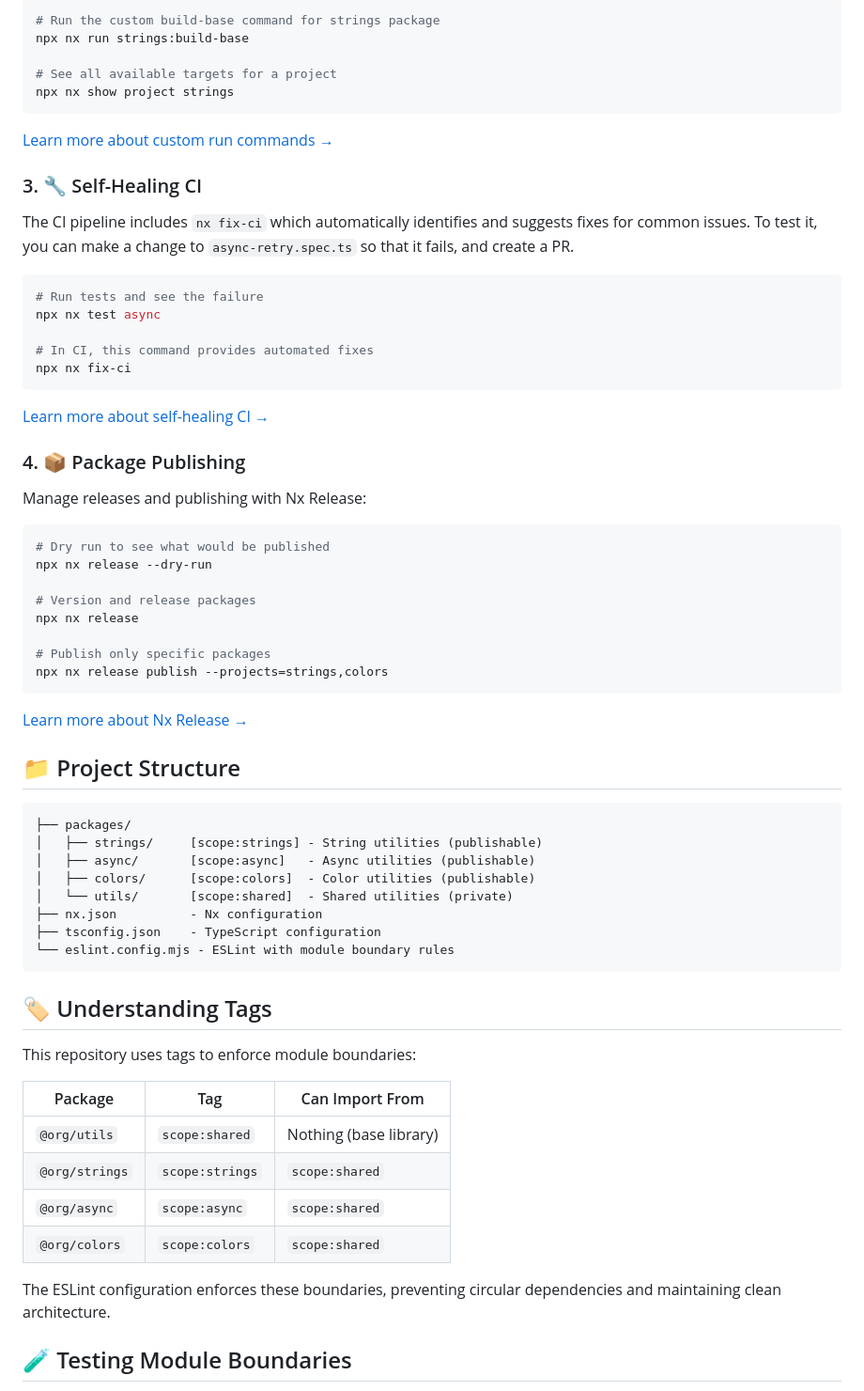
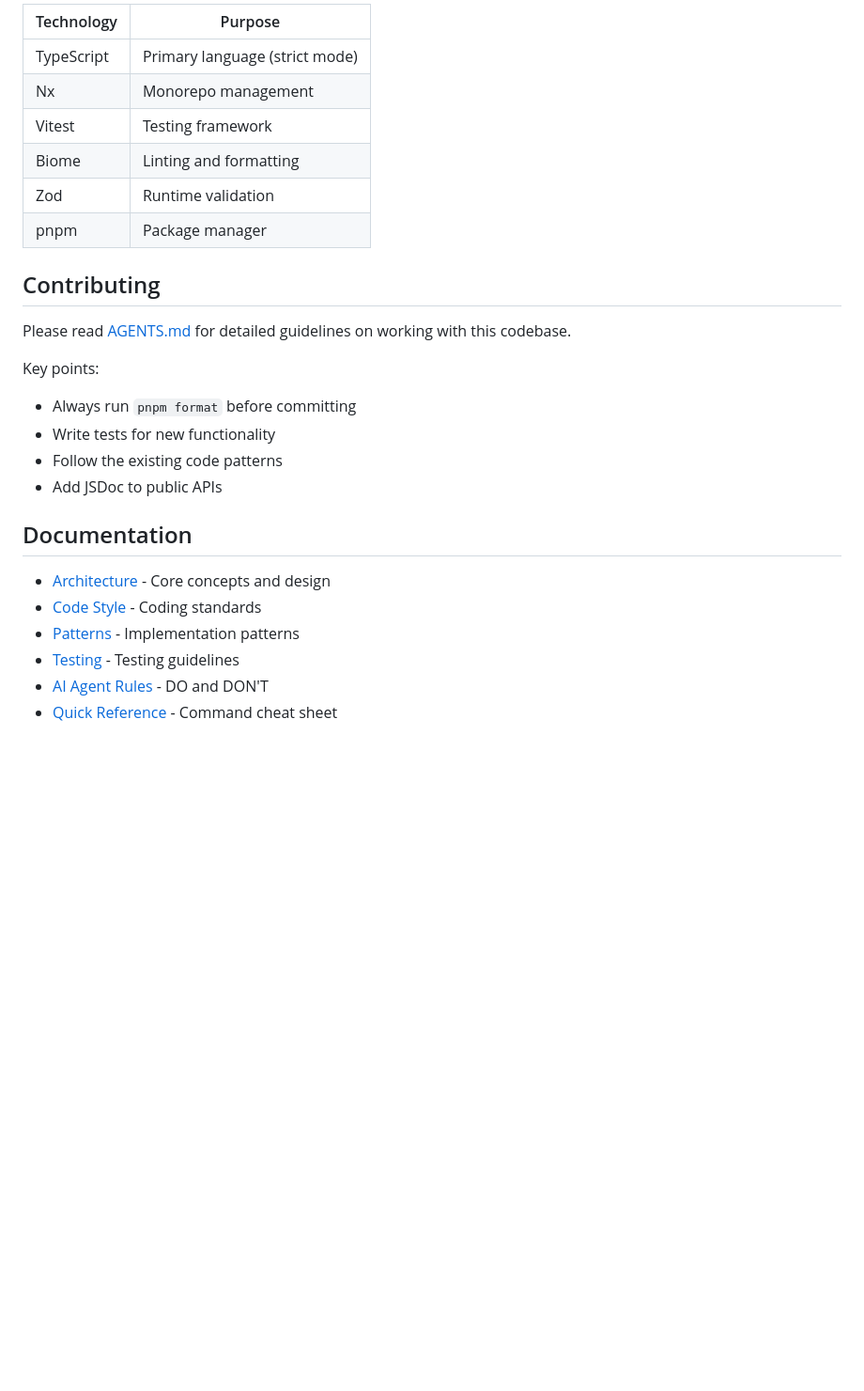
Before and after one commit to S-kkipie/graph-context-protocol, a Markdown page: README.md, the part around one of its changes. Shown at 94% size. Drawn GitHub-style; blank space fills up the shorter version.

Commit message:
docs: update README with project documentation and usage instructions

````diff
--- a/README.md
+++ b/README.md
@@ -74,70 +175,29 @@ Packages can define custom commands beyond standard build/test/lint:
 
-```bash
-# Run the custom build-base command for strings package
-npx nx run strings:build-base
+| Technology | Purpose |
+|------------|---------|
+| TypeScript | Primary language (strict mode) |
+| Nx | Monorepo management |
+| Vitest | Testing framework |
+| Biome | Linting and formatting |
+| Zod | Runtime validation |
+| pnpm | Package manager |
 
-# See all available targets for a project
-npx nx show project strings
-```
+## Contributing
 
-[Learn more about custom run commands →](https://nx.dev/concepts/executors-and-configurations)
+Please read [AGENTS.md](./AGENTS.md) for detailed guidelines on working with this codebase.
 
-### 3. 🔧 Self-Healing CI
+Key points:
+- Always run `pnpm format` before committing
+- Write tests for new functionality
+- Follow the existing code patterns
+- Add JSDoc to public APIs
 
-The CI pipeline includes `nx fix-ci` which automatically identifies and suggests fixes for common issues. To test it, you can make a change to `async-retry.spec.ts` so that it fails, and create a PR.
+## Documentation
 
-```bash
-# Run tests and see the failure
-npx nx test async
+- [Architecture](context/01-architecture.md) - Core concepts and design
+- [Code Style](context/02-code-style.md) - Coding standards
+- [Patterns](context/03-patterns.md) - Implementation patterns
+- [Testing](context/04-testing.md) - Testing guidelines
+- [AI Agent Rules](context/07-ai-agent-rules.md) - DO and DON'T
+- [Quick Reference](context/10-quick-reference.md) - Command cheat sheet
 
-# In CI, this command provides automated fixes
-npx nx fix-ci
-```
-
-[Learn more about self-healing CI →](https://nx.dev/ci/features/self-healing-ci)
-
-### 4. 📦 Package Publishing
-
-Manage releases and publishing with Nx Release:
-
-```bash
-# Dry run to see what would be published
-npx nx release --dry-run
-
-# Version and release packages
-npx nx release
-
-# Publish only specific packages
-npx nx release publish --projects=strings,colors
-```
-
-[Learn more about Nx Release →](https://nx.dev/features/manage-releases)
-
-## 📁 Project Structure
-
-```
-├── packages/
-│   ├── strings/     [scope:strings] - String utilities (publishable)
-│   ├── async/       [scope:async]   - Async utilities (publishable)
-│   ├── colors/      [scope:colors]  - Color utilities (publishable)
-│   └── utils/       [scope:shared]  - Shared utilities (private)
-├── nx.json          - Nx configuration
-├── tsconfig.json    - TypeScript configuration
-└── eslint.config.mjs - ESLint with module boundary rules
-```
-
-## 🏷️ Understanding Tags
-
-This repository uses tags to enforce module boundaries:
-
-| Package        | Tag             | Can Import From        |
-| -------------- | --------------- | ---------------------- |
-| `@org/utils`   | `scope:shared`  | Nothing (base library) |
-| `@org/strings` | `scope:strings` | `scope:shared`         |
-| `@org/async`   | `scope:async`   | `scope:shared`         |
-| `@org/colors`  | `scope:colors`  | `scope:shared`         |
-
-The ESLint configuration enforces these boundaries, preventing circular dependencies and maintaining clean architecture.
-
-## 🧪 Testing Module Boundaries
-
````
Also changed, not shown: other parts of README.md (+162 -107 lines).
